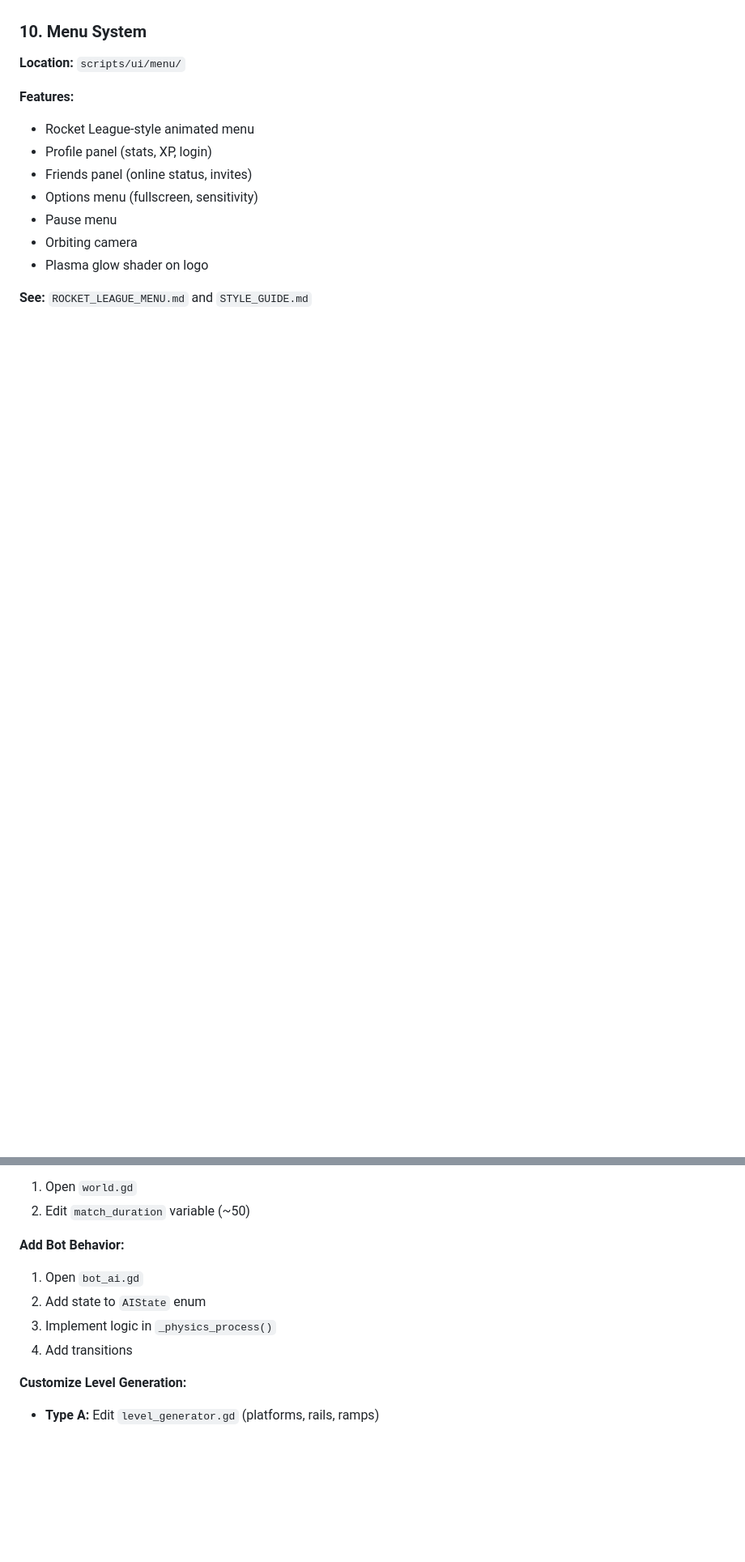
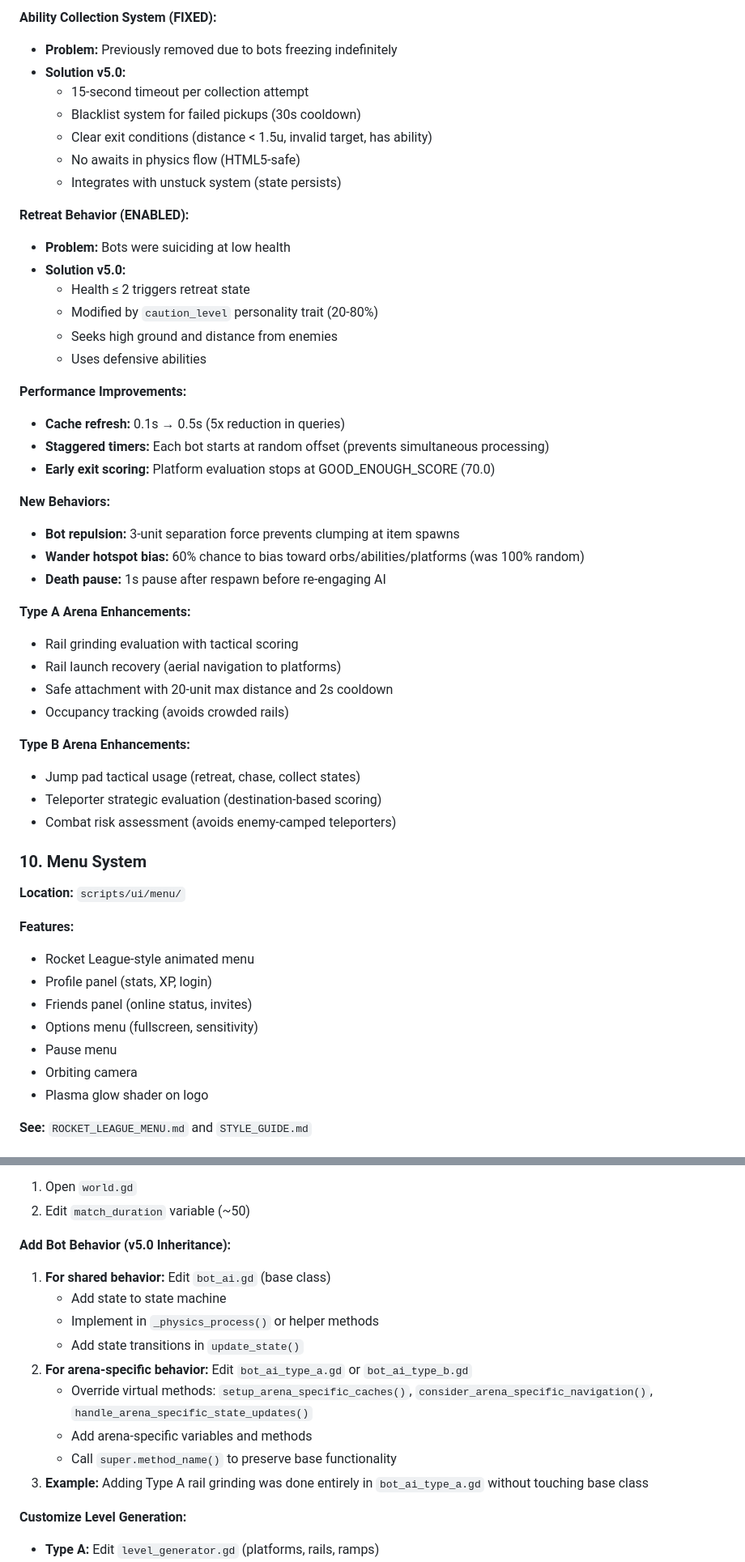
Before and after one commit to wize-logic/realmarble2, a Markdown page: REPOSITORY_MAP.md, 2 parts joined by grey strips. Shown at 81% size. GitHub-like rendering; blank space fills up the shorter version.

```diff
--- a/REPOSITORY_MAP.md
+++ b/REPOSITORY_MAP.md
@@ -368,3 +412,40 @@ WANDER → CHASE → ATTACK
+**Ability Collection System (FIXED):**
+- **Problem:** Previously removed due to bots freezing indefinitely
+- **Solution v5.0:**
+  - 15-second timeout per collection attempt
+  - Blacklist system for failed pickups (30s cooldown)
+  - Clear exit conditions (distance < 1.5u, invalid target, has ability)
+  - No awaits in physics flow (HTML5-safe)
+  - Integrates with unstuck system (state persists)
+
+**Retreat Behavior (ENABLED):**
+- **Problem:** Bots were suiciding at low health
+- **Solution v5.0:**
+  - Health ≤ 2 triggers retreat state
+  - Modified by `caution_level` personality trait (20-80%)
+  - Seeks high ground and distance from enemies
+  - Uses defensive abilities
+
+**Performance Improvements:**
+- **Cache refresh:** 0.1s → 0.5s (5x reduction in queries)
+- **Staggered timers:** Each bot starts at random offset (prevents simultaneous processing)
+- **Early exit scoring:** Platform evaluation stops at GOOD_ENOUGH_SCORE (70.0)
+
+**New Behaviors:**
+- **Bot repulsion:** 3-unit separation force prevents clumping at item spawns
+- **Wander hotspot bias:** 60% chance to bias toward orbs/abilities/platforms (was 100% random)
+- **Death pause:** 1s pause after respawn before re-engaging AI
+
+**Type A Arena Enhancements:**
+- Rail grinding evaluation with tactical scoring
+- Rail launch recovery (aerial navigation to platforms)
+- Safe attachment with 20-unit max distance and 2s cooldown
+- Occupancy tracking (avoids crowded rails)
+
+**Type B Arena Enhancements:**
+- Jump pad tactical usage (retreat, chase, collect states)
+- Teleporter strategic evaluation (destination-based scoring)
+- Combat risk assessment (avoids enemy-camped teleporters)
 
 ### 10. Menu System
 
@@ -978,11 +1075,16 @@ Clients (Peer 2-16)
 1. Open `world.gd`
 2. Edit `match_duration` variable (~50)
 
-**Add Bot Behavior:**
-1. Open `bot_ai.gd`
-2. Add state to `AIState` enum
-3. Implement logic in `_physics_process()`
-4. Add transitions
+**Add Bot Behavior (v5.0 Inheritance):**
+1. **For shared behavior:** Edit `bot_ai.gd` (base class)
+   - Add state to state machine
+   - Implement in `_physics_process()` or helper methods
+   - Add state transitions in `update_state()`
+2. **For arena-specific behavior:** Edit `bot_ai_type_a.gd` or `bot_ai_type_b.gd`
+   - Override virtual methods: `setup_arena_specific_caches()`, `consider_arena_specific_navigation()`, `handle_arena_specific_state_updates()`
+   - Add arena-specific variables and methods
+   - Call `super.method_name()` to preserve base functionality
+3. **Example:** Adding Type A rail grinding was done entirely in `bot_ai_type_a.gd` without touching base class
 
 **Customize Level Generation:**
 - **Type A:** Edit `level_generator.gd` (platforms, rails, ramps)
```
Also changed, not shown: other parts of REPOSITORY_MAP.md (+91 -30 lines).
